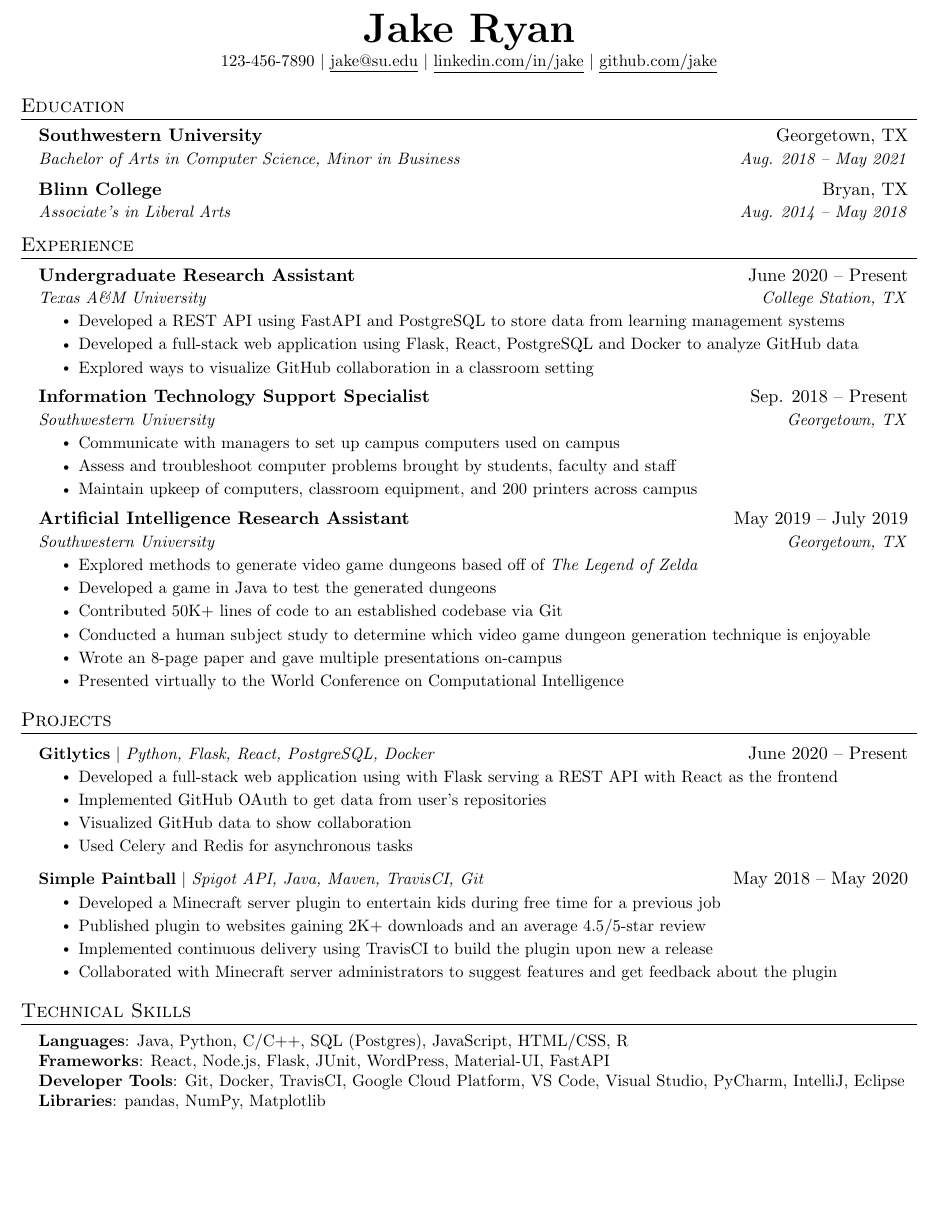
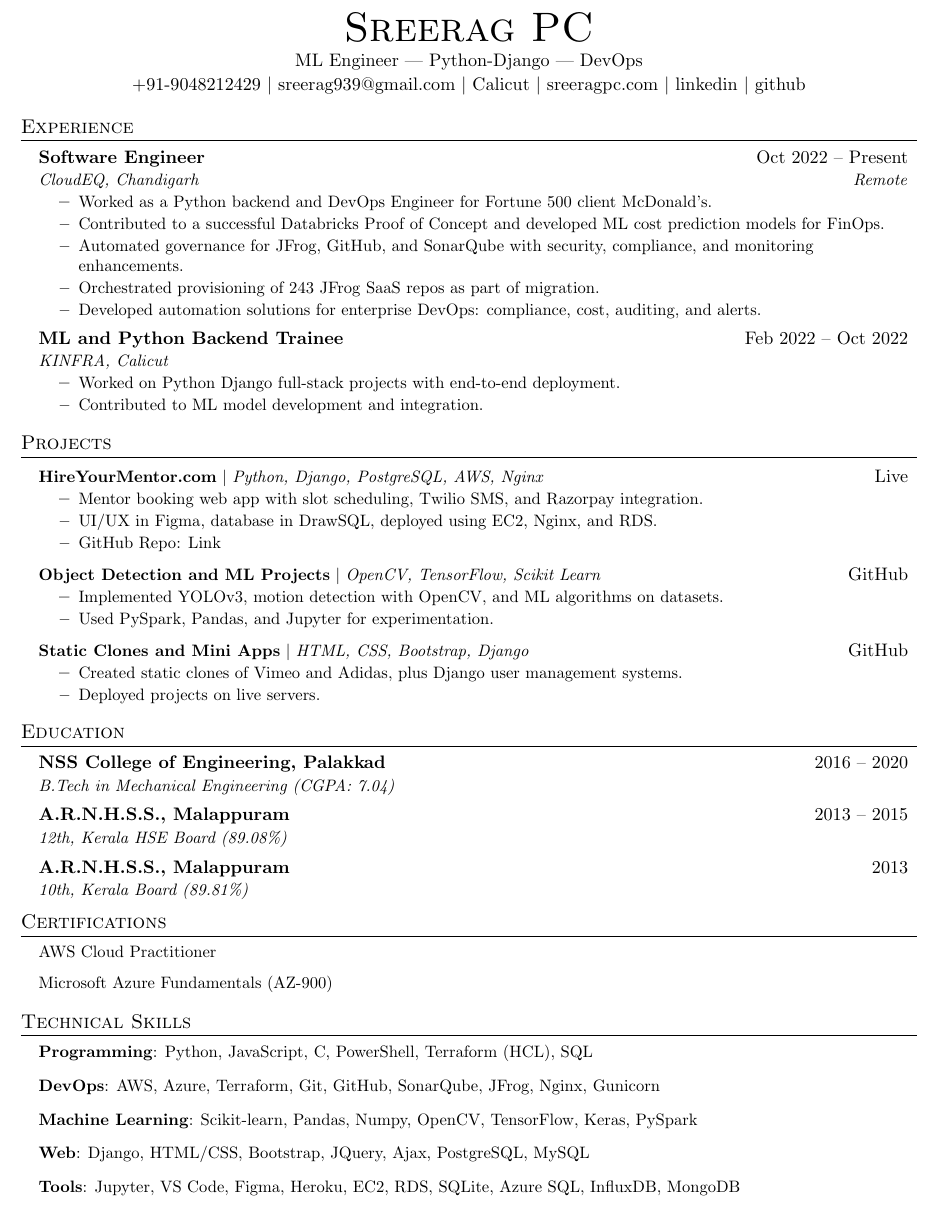
Before and after one commit to sreeragpc/My_Resume, a LaTeX CV (resume-test.tex): part of the page, cut at the place of the change, the shorter picture padded with empty space. Compiled offline with pdfLaTeX.

Commit message:
added content

```diff
--- a/resume-test.tex
+++ b/resume-test.tex
@@ -76,13 +58,6 @@
     \end{tabular*}\vspace{-7pt}
 }
 
-\newcommand{\resumeSubSubheading}[2]{
-    \item
-    \begin{tabular*}{0.97\textwidth}{l@{\extracolsep{\fill}}r}
-      \textit{\small#1} & \textit{\small #2} \\
-    \end{tabular*}\vspace{-7pt}
-}
-
 \newcommand{\resumeProjectHeading}[2]{
     \item
     \begin{tabular*}{0.97\textwidth}{l@{\extracolsep{\fill}}r}
@@ -99,120 +70,98 @@
 \newcommand{\resumeItemListStart}{\begin{itemize}}
 \newcommand{\resumeItemListEnd}{\end{itemize}\vspace{-5pt}}
 
-%-------------------------------------------
-%%%%%%  RESUME STARTS HERE  %%%%%%%%%%%%%%%%%%%%%%%%%%%%
-
-
 \begin{document}
 
 %----------HEADING----------
-% \begin{tabular*}{\textwidth}{l@{\extracolsep{\fill}}r}
-%   \textbf{\href{http://sourabhbajaj.com/}{\Large Sourabh Bajaj}} & Email : \href{mailto:sourabh@sourabhbajaj.com}{sourabh@sourabhbajaj.com}\\
-%   \href{http://sourabhbajaj.com/}{http://www.sourabhbajaj.com} & Mobile : +1-123-456-7890 \\
-% \end{tabular*}
-
 \begin{center}
-    \textbf{\Huge \scshape Jake Ryan} \\ \vspace{1pt}
-    \small 123-456-7890 $|$ \href{mailto:x@x.com}{\underline{jake@su.edu}} $|$
-    \href{https://linkedin.com/in/...}{\underline{linkedin.com/in/jake}} $|$
-    \href{https://github.com/...}{\underline{github.com/jake}}
+    {\Huge \scshape Sreerag PC} \\ \vspace{1pt}
+    ML Engineer | Python-Django | DevOps \\ \vspace{1pt}
+    \href{tel:+919048212429}{+91-9048212429} $|$
+    \href{mailto:sreerag939@gmail.com}{sreerag939@gmail.com} $|$
+    Calicut $|$
+    \href{https://www.sreeragpc.com}{sreeragpc.com} $|$
+    \href{https://www.linkedin.com/in/...}{linkedin} $|$
+    \href{https://github.com/...}{github}
 \end{center}
 
+%-----------EXPERIENCE-----------
+\section{Experience}
+  \resumeSubHeadingListStart
+    \resumeSubheading
+      {Software Engineer}{Oct 2022 -- Present}
+      {CloudEQ, Chandigarh}{Remote}
+      \resumeItemListStart
+        \resumeItem{Worked as a Python backend and DevOps Engineer for Fortune 500 client McDonald's.}
+        \resumeItem{Contributed to a successful Databricks Proof of Concept and developed ML cost prediction models for FinOps.}
+        \resumeItem{Automated governance for JFrog, GitHub, and SonarQube with security, compliance, and monitoring enhancements.}
+        \resumeItem{Orchestrated provisioning of 243 JFrog SaaS repos as part of migration.}
+        \resumeItem{Developed automation solutions for enterprise DevOps: compliance, cost, auditing, and alerts.}
+      \resumeItemListEnd
+
+    \resumeSubheading
+      {ML and Python Backend Trainee}{Feb 2022 -- Oct 2022}
+      {KINFRA, Calicut}{}
+      \resumeItemListStart
+        \resumeItem{Worked on Python Django full-stack projects with end-to-end deployment.}
+        \resumeItem{Contributed to ML model development and integration.}
+      \resumeItemListEnd
+  \resumeSubHeadingListEnd
+
+%-----------PROJECTS-----------
+\section{Projects}
+  \resumeSubHeadingListStart
+    \resumeProjectHeading
+      {\textbf{HireYourMentor.com} $|$ \emph{Python, Django, PostgreSQL, AWS, Nginx}}{Live}
+      \resumeItemListStart
+        \resumeItem{Mentor booking web app with slot scheduling, Twilio SMS, and Razorpay integration.}
+        \resumeItem{UI/UX in Figma, database in DrawSQL, deployed using EC2, Nginx, and RDS.}
+        \resumeItem{GitHub Repo: Link}
+      \resumeItemListEnd
+
+    \resumeProjectHeading
+      {\textbf{Object Detection and ML Projects} $|$ \emph{OpenCV, TensorFlow, Scikit Learn}}{GitHub}
+      \resumeItemListStart
+        \resumeItem{Implemented YOLOv3, motion detection with OpenCV, and ML algorithms on datasets.}
+        \resumeItem{Used PySpark, Pandas, and Jupyter for experimentation.}
+      \resumeItemListEnd
+
+    \resumeProjectHeading
+      {\textbf{Static Clones and Mini Apps} $|$ \emph{HTML, CSS, Bootstrap, Django}}{GitHub}
+      \resumeItemListStart
+        \resumeItem{Created static clones of Vimeo and Adidas, plus Django user management systems.}
+        \resumeItem{Deployed projects on live servers.}
+      \resumeItemListEnd
+  \resumeSubHeadingListEnd
 
 %-----------EDUCATION-----------
 \section{Education}
   \resumeSubHeadingListStart
     \resumeSubheading
-      {Southwestern University}{Georgetown, TX}
-      {Bachelor of Arts in Computer Science, Minor in Business}{Aug. 2018 -- May 2021}
+      {NSS College of Engineering, Palakkad}{2016 -- 2020}
+      {B.Tech in Mechanical Engineering (CGPA: 7.04)}{}
     \resumeSubheading
-      {Blinn College}{Bryan, TX}
-      {Associate's in Liberal Arts}{Aug. 2014 -- May 2018}
+      {A.R.N.H.S.S., Malappuram}{2013 -- 2015}
+      {12th, Kerala HSE Board (89.08\%)}{}
+    \resumeSubheading
+      {A.R.N.H.S.S., Malappuram}{2013}
+      {10th, Kerala Board (89.81\%)}{}
   \resumeSubHeadingListEnd
 
+%-----------CERTIFICATIONS-----------
+\section{Certifications}
+\resumeSubHeadingListStart
+  \resumeItem{AWS Cloud Practitioner}
+  \resumeItem{Microsoft Azure Fundamentals (AZ-900)}
+\resumeSubHeadingListEnd
 
-%-----------EXPERIENCE-----------
-\section{Experience}
-  \resumeSubHeadingListStart
+%-----------TECHNICAL SKILLS-----------
+\section{Technical Skills}
+\begin{itemize}[leftmargin=0.15in, label={}]
+  \small \item{\textbf{Programming}{: Python, JavaScript, C, PowerShell, Terraform (HCL), SQL}} \\
+  \small \item{\textbf{DevOps}{: AWS, Azure, Terraform, Git, GitHub, SonarQube, JFrog, Nginx, Gunicorn}} \\
+  \small \item{\textbf{Machine Learning}{: Scikit-learn, Pandas, Numpy, OpenCV, TensorFlow, Keras, PySpark}} \\
+  \small \item{\textbf{Web}{: Django, HTML/CSS, Bootstrap, JQuery, Ajax, PostgreSQL, MySQL}} \\
+  \small \item{\textbf{Tools}{: Jupyter, VS Code, Figma, Heroku, EC2, RDS, SQLite, Azure SQL, InfluxDB, MongoDB}}
+\end{itemize}
 
-    \resumeSubheading
-      {Undergraduate Research Assistant}{June 2020 -- Present}
-      {Texas A\&M University}{College Station, TX}
-      \resumeItemListStart
-        \resumeItem{Developed a REST API using FastAPI and PostgreSQL to store data from learning management systems}
-        \resumeItem{Developed a full-stack web application using Flask, React, PostgreSQL and Docker to analyze GitHub data}
-        \resumeItem{Explored ways to visualize GitHub collaboration in a classroom setting}
-      \resumeItemListEnd
-
-% -----------Multiple Positions Heading-----------
-%    \resumeSubSubheading
-%     {Software Engineer I}{Oct 2014 - Sep 2016}
-%     \resumeItemListStart
-%        \resumeItem{Apache Beam}
-%          {Apache Beam is a unified model for defining both batch and streaming data-parallel processing pipelines}
-%     \resumeItemListEnd
-%    \resumeSubHeadingListEnd
-%-------------------------------------------
-
-    \resumeSubheading
-      {Information Technology Support Specialist}{Sep. 2018 -- Present}
-      {Southwestern University}{Georgetown, TX}
-      \resumeItemListStart
-        \resumeItem{Communicate with managers to set up campus computers used on campus}
-        \resumeItem{Assess and troubleshoot computer problems brought by students, faculty and staff}
-        \resumeItem{Maintain upkeep of computers, classroom equipment, and 200 printers across campus}
-    \resumeItemListEnd
-
-    \resumeSubheading
-      {Artificial Intelligence Research Assistant}{May 2019 -- July 2019}
-      {Southwestern University}{Georgetown, TX}
-      \resumeItemListStart
-        \resumeItem{Explored methods to generate video game dungeons based off of \emph{The Legend of Zelda}}
-        \resumeItem{Developed a game in Java to test the generated dungeons}
-        \resumeItem{Contributed 50K+ lines of code to an established codebase via Git}
-        \resumeItem{Conducted  a human subject study to determine which video game dungeon generation technique is enjoyable}
-        \resumeItem{Wrote an 8-page paper and gave multiple presentations on-campus}
-        \resumeItem{Presented virtually to the World Conference on Computational Intelligence}
-      \resumeItemListEnd
-
-  \resumeSubHeadingListEnd
-
-
-%-----------PROJECTS-----------
-\section{Projects}
-    \resumeSubHeadingListStart
-      \resumeProjectHeading
-          {\textbf{Gitlytics} $|$ \emph{Python, Flask, React, PostgreSQL, Docker}}{June 2020 -- Present}
-          \resumeItemListStart
-            \resumeItem{Developed a full-stack web application using with Flask serving a REST API with React as the frontend}
-            \resumeItem{Implemented GitHub OAuth to get data from user’s repositories}
-            \resumeItem{Visualized GitHub data to show collaboration}
-            \resumeItem{Used Celery and Redis for asynchronous tasks}
-          \resumeItemListEnd
-      \resumeProjectHeading
-          {\textbf{Simple Paintball} $|$ \emph{Spigot API, Java, Maven, TravisCI, Git}}{May 2018 -- May 2020}
-          \resumeItemListStart
-            \resumeItem{Developed a Minecraft server plugin to entertain kids during free time for a previous job}
-            \resumeItem{Published plugin to websites gaining 2K+ downloads and an average 4.5/5-star review}
-            \resumeItem{Implemented continuous delivery using TravisCI to build the plugin upon new a release}
-            \resumeItem{Collaborated with Minecraft server administrators to suggest features and get feedback about the plugin}
-          \resumeItemListEnd
-    \resumeSubHeadingListEnd
-
-
-
-%
-%-----------PROGRAMMING SKILLS-----------
-\section{Technical Skills}
- \begin{itemize}[leftmargin=0.15in, label={}]
-    \small{\item{
-     \textbf{Languages}{: Java, Python, C/C++, SQL (Postgres), JavaScript, HTML/CSS, R} \\
-     \textbf{Frameworks}{: React, Node.js, Flask, JUnit, WordPress, Material-UI, FastAPI} \\
-     \textbf{Developer Tools}{: Git, Docker, TravisCI, Google Cloud Platform, VS Code, Visual Studio, PyCharm, IntelliJ, Eclipse} \\
-     \textbf{Libraries}{: pandas, NumPy, Matplotlib}
-    }}
- \end{itemize}
-
-
-%-------------------------------------------
 \end{document}
```
Also changed, not shown: resume-test.tex (28 more changed lines).
